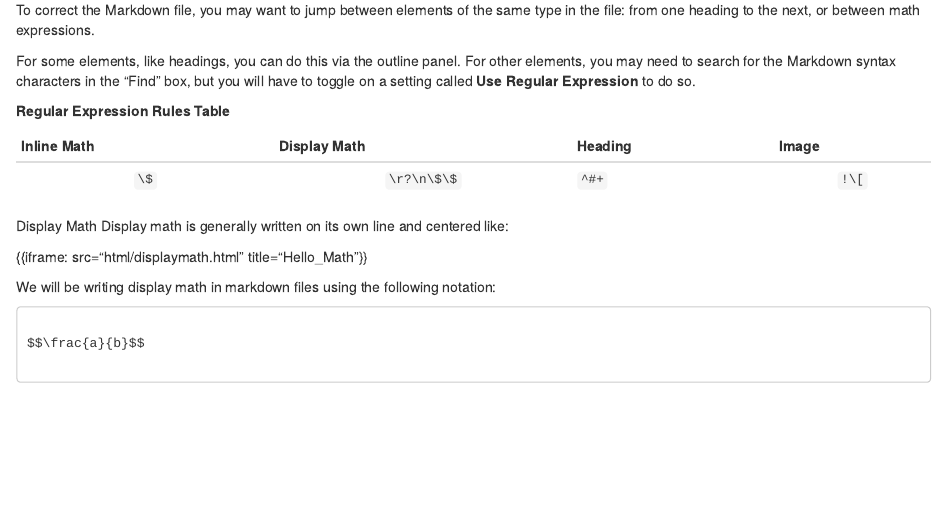
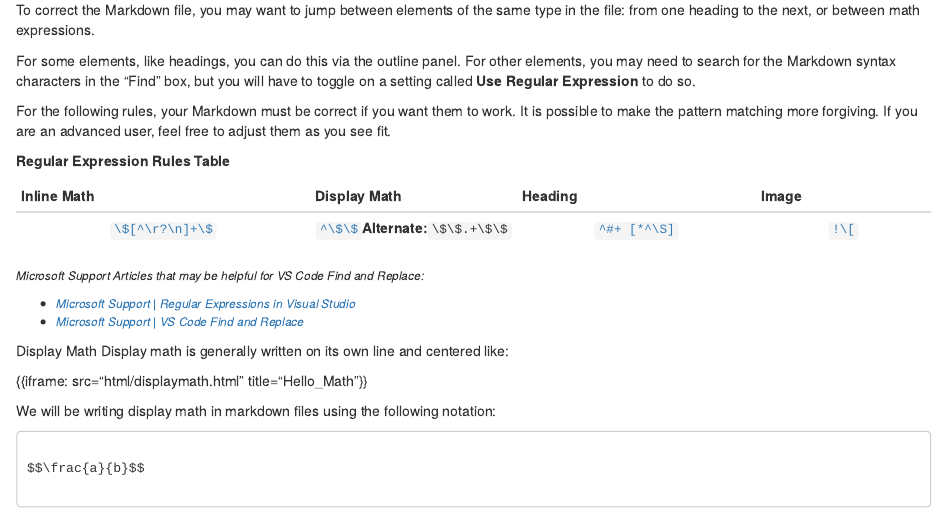
Before and after one commit to AlexaMurray-jpg/a11y, an R Markdown document (03-advanced-stem.Rmd): the page in a window 1100 px wide, from 1760 px down. Rendered offline with R 4.5, knitr and Pandoc, with nearby package versions; drawn as R Markdown's standard HTML page in place of the format the file asks for.

Commit message:
Update 03-advanced-stem.Rmd
Improved regex table.

```diff
--- a/03-advanced-stem.Rmd
+++ b/03-advanced-stem.Rmd
@@ -106,12 +106,26 @@ To correct the Markdown file, you may want to jump between elements of the same
 
 For some elements, like headings, you can do this via the outline panel. For other elements, you may need to search for the Markdown syntax characters in the "Find" box, but you will have to toggle on a setting called **Use Regular Expression** to do so.
 
-**Regular Expression Rules Table**
+For the following rules, your Markdown must be correct if  you want them to work. It is possible to make the pattern matching more forgiving. If you are an advanced user, feel free to adjust them as you see fit.
+
+[**Regular Expression Rules Table**]{id="reg-ex-table"}
 
 
-| Inline Math   | Display Math | Heading | Image |
-|:-------------:|:------------:|:--------|:-----:|
-| ` \$`         | `\r?\n\$\$`  | `^#+ `  | `!\[` |
+|             Inline Math             |      Display Math      |           Heading            |          Image       |
+|:-----------------------------------:|:----------------------:|:----------------------------:|:--------------------:|
+| [`\$[^\r?\n]+\$`](#inline-math-reg) | (ref:display-math-reg) | [`^#+ [*^\S]`](#heading-reg) | [`!\[`](#figure-reg) |
+
+(ref:display-math-reg) [[[`^\$\$`](#display-math-reg)]{.summ}**Alternate:**`\$\$.+\$\$`]{.details}
+
+
+:::{.small}
+*Microsoft Support Articles that may be helpful for VS Code Find and Replace:*
+
+- [*Microsoft Support | Regular Expressions in Visual Studio*](https://learn.microsoft.com/en-us/visualstudio/ide/using-regular-expressions-in-visual-studio?view=visualstudio)
+- [*Microsoft Support | VS Code Find and Replace*](https://code.visualstudio.com/docs/editing/codebasics#_advanced-find-and-replace-options)
+
+:::
+
 
 :::{.det}
 [Display Math]{.summ}
```
